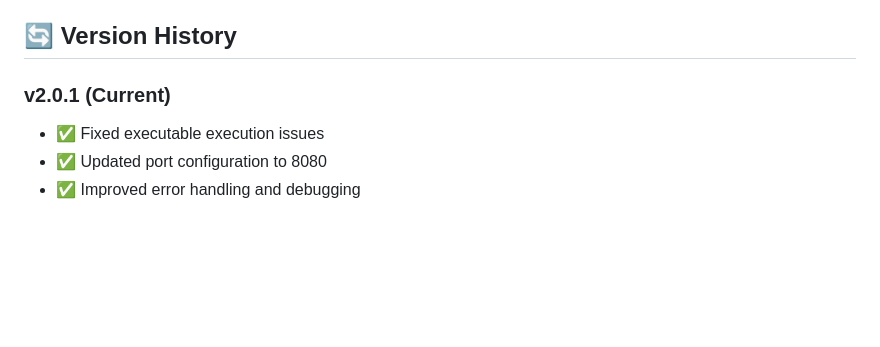
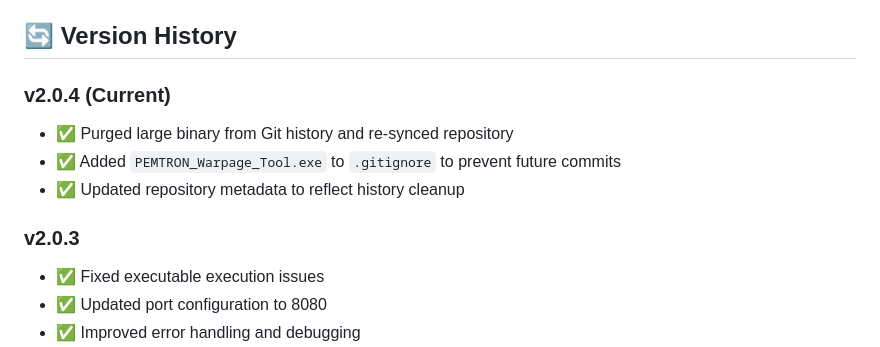
Before and after one commit to leesihun/Warpage_process, a Markdown page: README.md, the part around the change. Rendered like a GitHub page; blank space fills up the shorter version.

Commit message:
Document history cleanup in README

```diff
--- a/README.md
+++ b/README.md
@@ -647,7 +647,12 @@ Cross-Origin Resource Sharing (CORS) is enabled for all endpoints to support web
 
 ## 🔄 Version History
 
-### v2.0.1 (Current)
+### v2.0.4 (Current)
+- ✅ Purged large binary from Git history and re-synced repository
+- ✅ Added `PEMTRON_Warpage_Tool.exe` to `.gitignore` to prevent future commits
+- ✅ Updated repository metadata to reflect history cleanup
+
+### v2.0.3
 - ✅ Fixed executable execution issues
 - ✅ Updated port configuration to 8080
 - ✅ Improved error handling and debugging
```
